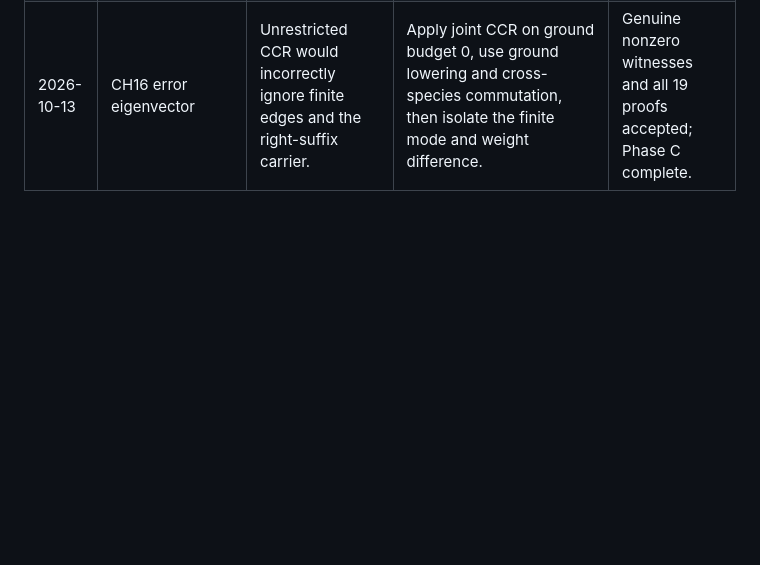
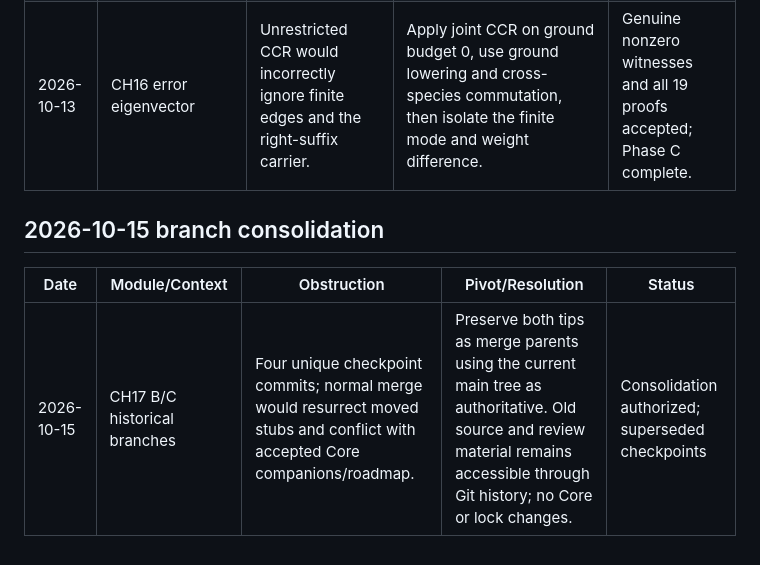
Before and after one commit to lufreitas0000/bosonize-lean, a Markdown page: LOG_DISCOVERY_AND_PIVOTS.md, the part around the change. Drawn GitHub-style; blank space fills up the shorter version.

Commit message:
Record preservation decision for superseded CH17 checkpoints

```diff
--- a/LOG_DISCOVERY_AND_PIVOTS.md
+++ b/LOG_DISCOVERY_AND_PIVOTS.md
@@ -136,3 +136,9 @@ The first power-intertwining scratch proof encountered the known stored coordina
 | 2026-10-13 | CH16 finite spatial collapse | Direct operator automation obscures the two signed pairings and residue alias bounds. | Sum scalar quadratic coefficients first, use typed divisibility for no-alias orthogonality, retain opposite flags at equal Fin indices, and reindex to positive modes. No definition or statement pivot. | Complete standard-axiom proof; exact factor 2 chiral and factor 4 dual energy. |
 | 2026-10-13 | CH16 enlarged budget proof | Species selectors and Nat-to-Int sums had different syntactic forms after margin translation. | Normalize the actual species selector and cast addition in the local proof; preserve original excursion interface. | Complete, compiler checked and frozen. |
 | 2026-10-13 | CH16 error eigenvector | Unrestricted CCR would incorrectly ignore finite edges and the right-suffix carrier. | Apply joint CCR on ground budget 0, use ground lowering and cross-species commutation, then isolate the finite mode and weight difference. | Genuine nonzero witnesses and all 19 proofs accepted; Phase C complete. |
+
+## 2026-10-15 branch consolidation
+
+| Date | Module/Context | Obstruction | Pivot/Resolution | Status |
+| --- | --- | --- | --- | --- |
+| 2026-10-15 | CH17 B/C historical branches | Four unique checkpoint commits; normal merge would resurrect moved stubs and conflict with accepted Core companions/roadmap. | Preserve both tips as merge parents using the current main tree as authoritative. Old source and review material remains accessible through Git history; no Core or lock changes. | Consolidation authorized; superseded checkpoints |
```
